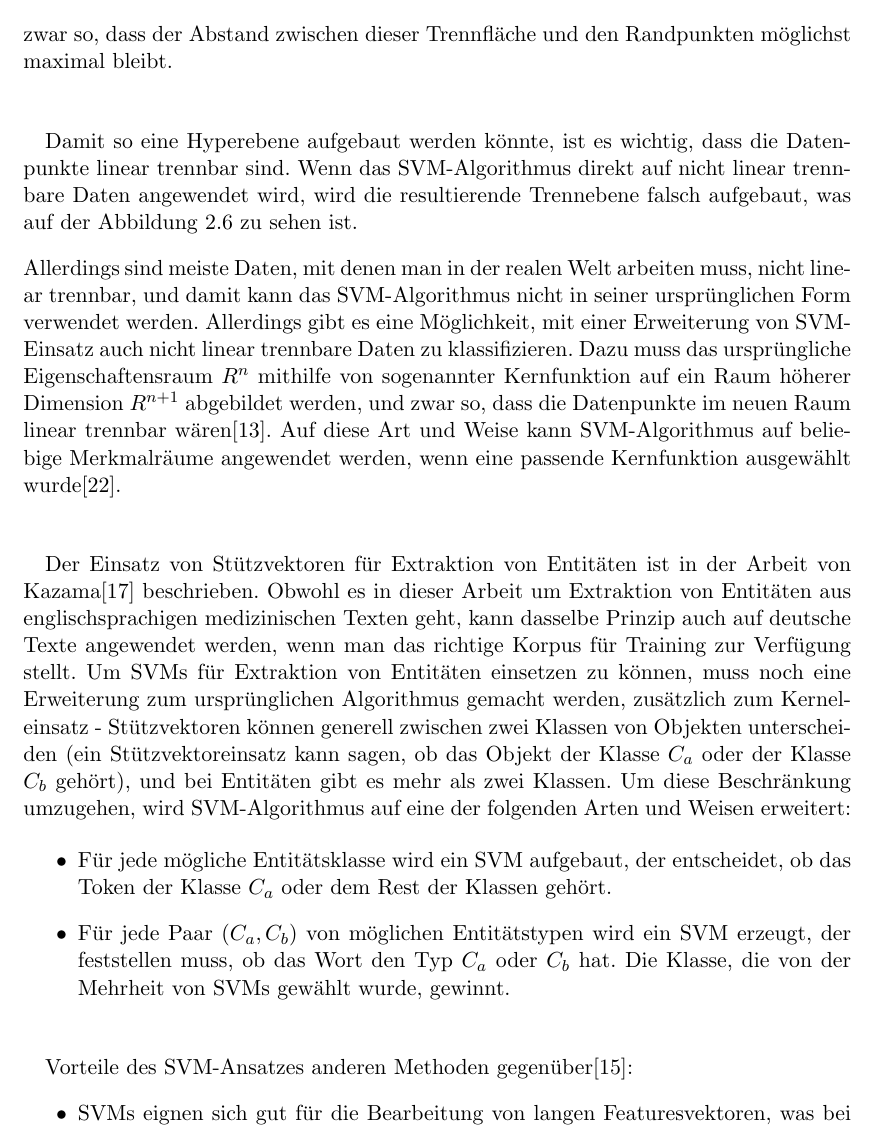
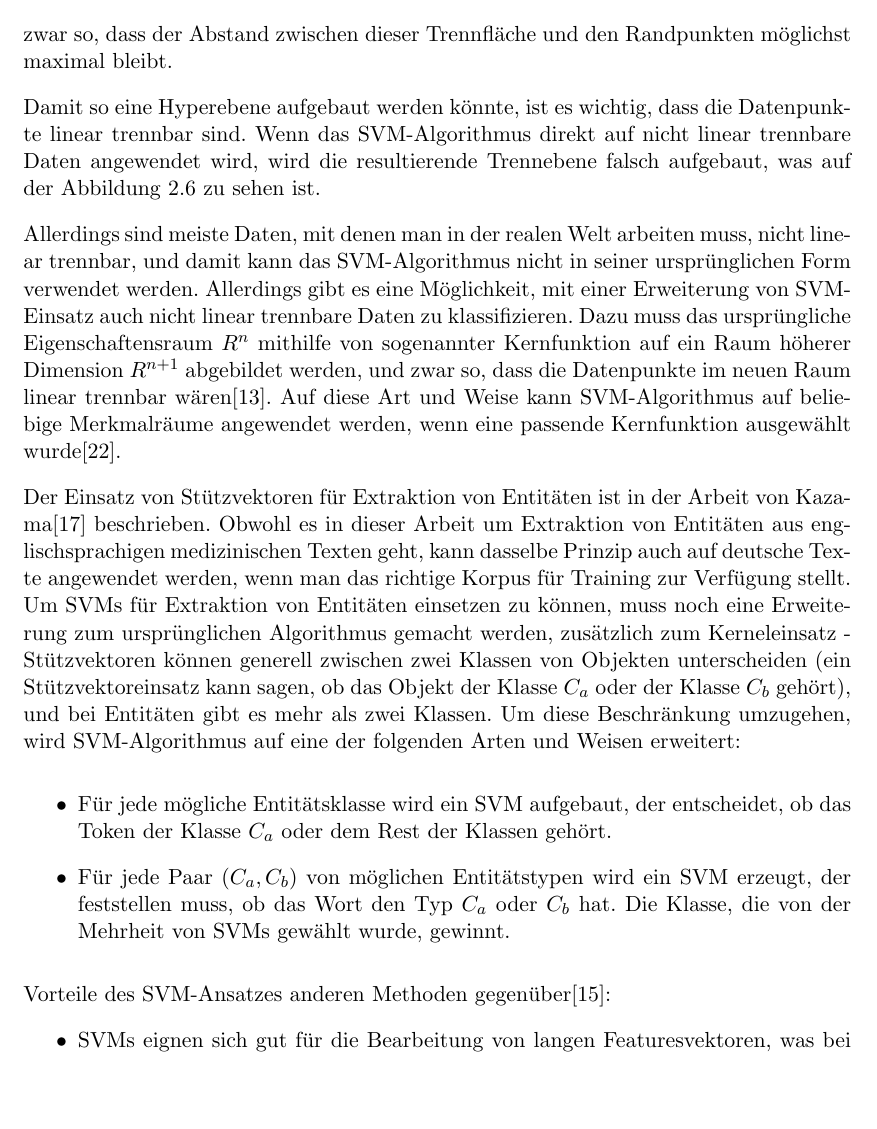
Before and after one commit to tastatur/masterarbeit, a LaTeX thesis (ausarbeitung/Abschlussarbeit/Abschlussarbeit.tex, which reads ausarbeitung/Abschlussarbeit/01-Grundlagen.tex): part of page 21 of 94, cut so that both start at the same text, the shorter picture padded with empty space. Compiled offline with LuaLaTeX; an older LaTeX class or package is replaced by its successor.

Commit message:
F. SVM, Paragraphen

```diff
--- a/ausarbeitung/Abschlussarbeit/01-Grundlagen.tex
+++ b/ausarbeitung/Abschlussarbeit/01-Grundlagen.tex
@@ -196,7 +196,6 @@ Support Vector Machines (oder Stützvektormaschine) ist eine Methode zur Klassif
 
 Der SVM-Klassifikator versucht, für eine Menge von \textbf{linear trennbaren} Punkten in einem Vektorraum eine Hyperebene zu finden, die die Punkte in zwei Klassen aufteilt, und zwar so, dass der Abstand zwischen dieser Trennfläche und den Randpunkten möglichst maximal bleibt.
 
-\paragraph{}
 Damit so eine Hyperebene aufgebaut werden könnte, ist es wichtig, dass die Datenpunkte linear trennbar sind. Wenn das SVM-Algorithmus direkt auf nicht linear trennbare Daten angewendet wird, wird die resultierende Trennebene falsch aufgebaut, was auf der Abbildung \ref{fig:SVM-NONLINEAR-ISSUE} zu sehen ist.
 
 Allerdings sind meiste Daten, mit denen man in der realen Welt arbeiten muss, nicht linear trennbar, und damit kann das SVM-Algorithmus nicht in seiner ursprünglichen Form verwendet werden. Allerdings gibt es eine Möglichkeit, mit einer Erweiterung von SVM-Einsatz auch nicht linear trennbare Daten zu klassifizieren. Dazu muss das ursprüngliche Eigenschaftensraum $R^n$ mithilfe von sogenannter Kernfunktion auf ein Raum höherer Dimension $R^{n+1}$ abgebildet werden, und zwar so, dass die Datenpunkte im neuen Raum linear trennbar wären\cite{Hearst:98}. Auf diese Art und Weise kann SVM-Algorithmus auf beliebige Merkmalräume angewendet werden, wenn eine passende Kernfunktion ausgewählt wurde\cite{hsu2003practical}.
@@ -215,7 +214,6 @@ Allerdings sind meiste Daten, mit denen man in der realen Welt arbeiten muss, ni
 \label{fig:SVM-NONLINEAR-ISSUE}
 \end{figure}
 
-\paragraph{}
 %Und wie kann man SVMs in NEr einsetzen?
 Der Einsatz von Stützvektoren für Extraktion von Entitäten ist in der Arbeit von Kazama\cite{kazama2002tuning} beschrieben. Obwohl es in dieser Arbeit um Extraktion von Entitäten aus englischsprachigen medizinischen Texten geht, kann dasselbe Prinzip auch auf deutsche Texte angewendet werden, wenn man das richtige Korpus für Training zur Verfügung stellt. Um SVMs für Extraktion von Entitäten einsetzen zu können, muss noch eine Erweiterung zum ursprünglichen Algorithmus gemacht werden, zusätzlich zum Kerneleinsatz - Stützvektoren können generell zwischen zwei Klassen von Objekten unterscheiden (ein Stützvektoreinsatz kann sagen, ob das Objekt der Klasse $C_a$ oder der Klasse $C_b$ gehört), und bei Entitäten gibt es mehr als zwei Klassen. Um diese Beschränkung umzugehen, wird SVM-Algorithmus auf eine der folgenden Arten und Weisen erweitert:
 
@@ -224,7 +222,6 @@ Der Einsatz von Stützvektoren für Extraktion von Entitäten ist in der Arbeit
 \item Für jede Paar $(C_a, C_b)$ von möglichen Entitätstypen wird ein SVM erzeugt, der feststellen muss, ob das Wort den Typ $C_a$ oder $C_b$ hat. Die Klasse, die von der Mehrheit von SVMs gewählt wurde, gewinnt.
 \end{itemize}
 
-\paragraph{}
 Vorteile des SVM-Ansatzes anderen Methoden gegenüber\cite{joachims1998text}:
 \begin{itemize}
 \item SVMs eignen sich gut für die Bearbeitung von langen Featuresvektoren, was bei Klassifizierung von Wörtern ein großer Vorteil ist.
```
